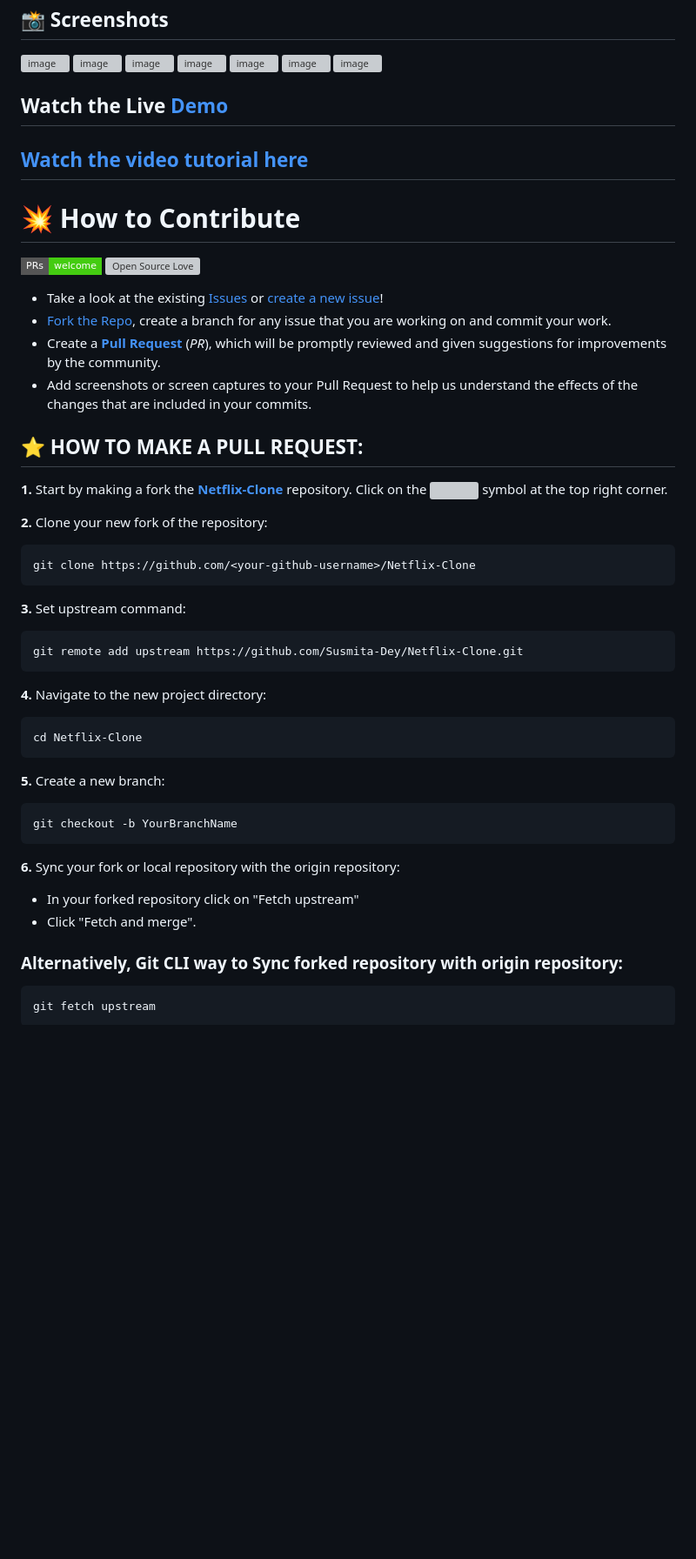
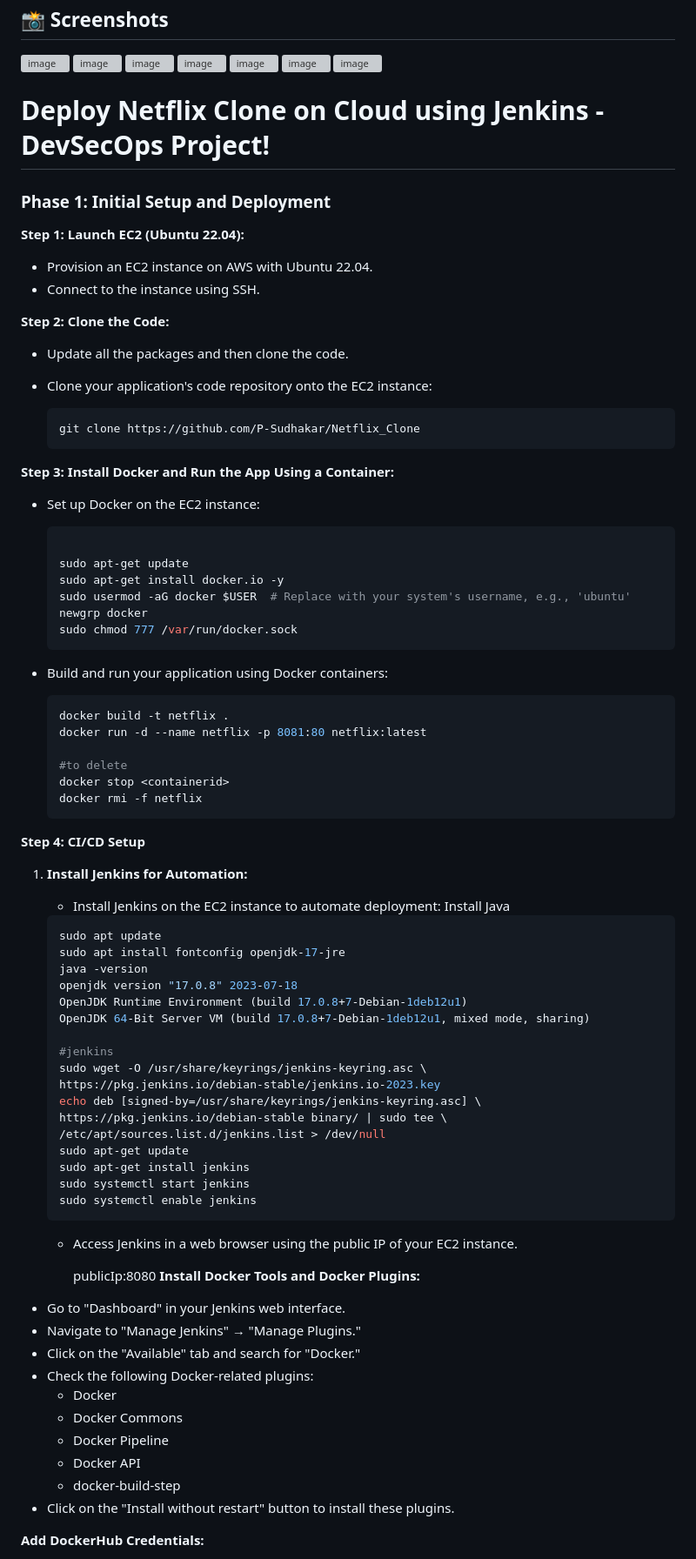
Before and after one commit to P-Sudhakar/Netflix_clone, a Markdown page: README.md, the part around one of its changes. Shown at 87% size. Rendered like a GitHub page; badges without logos; blank space fills up the shorter version; grey boxes are pictures that could not be loaded.

````diff
--- a/README.md
+++ b/README.md
@@ -11,58 +11,88 @@ This is the core code from scratch to clone the landing page of Netflix using **
 ![image](https://user-images.githubusercontent.com/79099734/156505809-309a6824-5d85-4cc0-9ffd-95d66fb2cf5e.png)
 
 
-## Watch the Live [Demo](https://susmita-dey.github.io/Netflix-Clone/)
+# Deploy Netflix Clone on Cloud using Jenkins - DevSecOps Project!
 
+### **Phase 1: Initial Setup and Deployment**
 
-## [Watch the video tutorial here](https://youtu.be/wpH0VR0hYTU)
+**Step 1: Launch EC2 (Ubuntu 22.04):**
 
+- Provision an EC2 instance on AWS with Ubuntu 22.04.
+- Connect to the instance using SSH.
 
-# 💥 How to Contribute
+**Step 2: Clone the Code:**
 
-[![PRs Welcome](https://img.shields.io/badge/PRs-welcome-brightgreen.svg?style=flat-square)](https://github.com/Susmita-Dey/Netflix-Clone/pulls)
-[![Open Source Love](https://badges.frapsoft.com/os/v1/open-source.png?v=103)](https://github.com/ellerbrock/open-source-badges/)
+- Update all the packages and then clone the code.
+- Clone your application's code repository onto the EC2 instance:
 
-- Take a look at the existing [Issues](https://github.com/Susmita-Dey/Netflix-Clone-With-HTML-CSS-JS/issues) or [create a new issue](https://github.com/Susmita-Dey/Netflix-Clone/issues/new/choose)!
-- [Fork the Repo](https://github.com/Susmita-Dey/Netflix-Clone/fork), create a branch for any issue that you are working on and commit your work.
-- Create a **[Pull Request](https://github.com/Susmita-Dey/Netflix-Clone/compare)** (_PR_), which will be promptly reviewed and given suggestions for improvements by the community.
-- Add screenshots or screen captures to your Pull Request to help us understand the effects of the changes that are included in your commits.
+    ```bash
+    git clone https://github.com/P-Sudhakar/Netflix_Clone
+    ```
 
-## ⭐ HOW TO MAKE A PULL REQUEST:
+ **Step 3: Install Docker and Run the App Using a Container:**
 
-**1.** Start by making a fork the [**Netflix-Clone**](https://github.com/Susmita-Dey/Netflix-Clone) repository. Click on the <a href="https://github.com/Susmita-Dey/Netflix-Clone/fork"><img src="https://i.imgur.com/G4z1kEe.png" height="21" width="21"></a> symbol at the top right corner.
+- Set up Docker on the EC2 instance:
 
-**2.** Clone your new fork of the repository:
+    ```bash
 
-```bash
-git clone https://github.com/<your-github-username>/Netflix-Clone
-```
+    sudo apt-get update
+    sudo apt-get install docker.io -y
+    sudo usermod -aG docker $USER  # Replace with your system's username, e.g., 'ubuntu'
+    newgrp docker
+    sudo chmod 777 /var/run/docker.sock
+    ```
 
-**3.** Set upstream command:
+- Build and run your application using Docker containers:
 
-```bash
-git remote add upstream https://github.com/Susmita-Dey/Netflix-Clone.git
-```
+    ```bash
+    docker build -t netflix .
+    docker run -d --name netflix -p 8081:80 netflix:latest
 
-**4.** Navigate to the new project directory:
+    #to delete
+    docker stop <containerid>
+    docker rmi -f netflix
+    ```
+ **Step 4: CI/CD Setup**
 
-```bash
-cd Netflix-Clone
-```
+1. **Install Jenkins for Automation:**
+    - Install Jenkins on the EC2 instance to automate deployment:
+    Install Java
 
-**5.** Create a new branch:
+    ```bash
+    sudo apt update
+    sudo apt install fontconfig openjdk-17-jre
+    java -version
+    openjdk version "17.0.8" 2023-07-18
+    OpenJDK Runtime Environment (build 17.0.8+7-Debian-1deb12u1)
+    OpenJDK 64-Bit Server VM (build 17.0.8+7-Debian-1deb12u1, mixed mode, sharing)
 
-```bash
-git checkout -b YourBranchName
-```
+    #jenkins
+    sudo wget -O /usr/share/keyrings/jenkins-keyring.asc \
+    https://pkg.jenkins.io/debian-stable/jenkins.io-2023.key
+    echo deb [signed-by=/usr/share/keyrings/jenkins-keyring.asc] \
+    https://pkg.jenkins.io/debian-stable binary/ | sudo tee \
+    /etc/apt/sources.list.d/jenkins.list > /dev/null
+    sudo apt-get update
+    sudo apt-get install jenkins
+    sudo systemctl start jenkins
+    sudo systemctl enable jenkins
+    ```
 
-**6.** Sync your fork or local repository with the origin repository:
+    - Access Jenkins in a web browser using the public IP of your EC2 instance.
 
-- In your forked repository click on "Fetch upstream"
-- Click "Fetch and merge".
+        publicIp:8080
+**Install Docker Tools and Docker Plugins:**
 
-### Alternatively, Git CLI way to Sync forked repository with origin repository:
+- Go to "Dashboard" in your Jenkins web interface.
+- Navigate to "Manage Jenkins" → "Manage Plugins."
+- Click on the "Available" tab and search for "Docker."
+- Check the following Docker-related plugins:
+  - Docker
+  - Docker Commons
+  - Docker Pipeline
+  - Docker API
+  - docker-build-step
+- Click on the "Install without restart" button to install these plugins.
 
-```bash
-git fetch upstream
-```
+**Add DockerHub Credentials:**
 
````
Also changed, not shown: other parts of README.md (+8 -36 lines).
